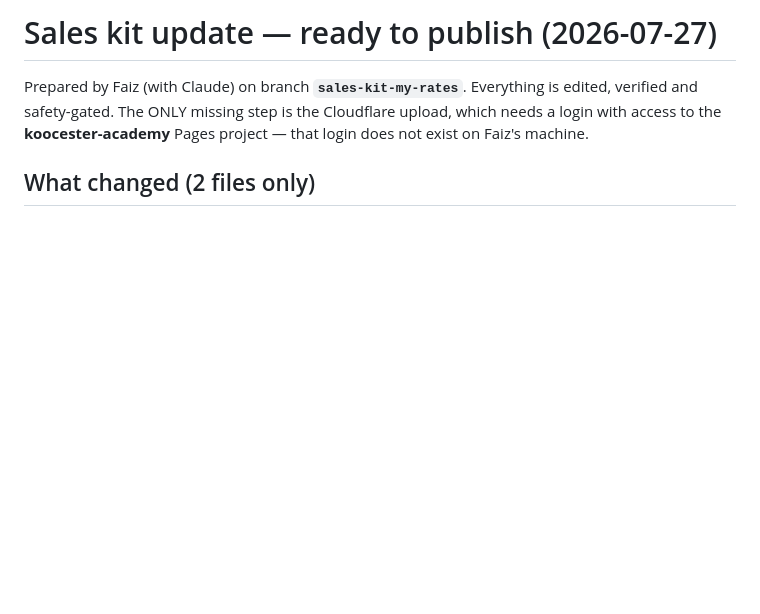
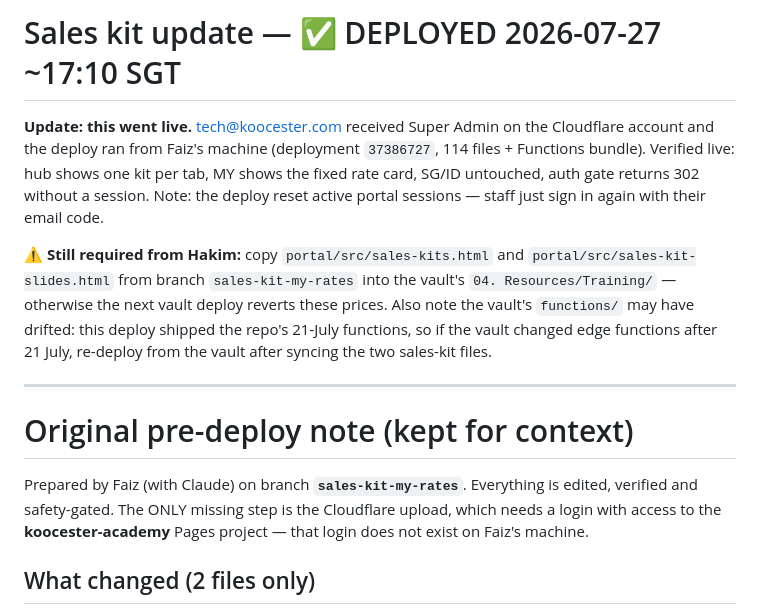
Before and after one commit to koocester/MarketingAndDelivery, a Markdown page: DEPLOY-SALES-KIT-2026-07-27.md, the part around the change. GitHub-like rendering; blank space fills up the shorter version.

Commit message:
docs: mark sales-kit update as deployed 2026-07-27

```diff
--- a/DEPLOY-SALES-KIT-2026-07-27.md
+++ b/DEPLOY-SALES-KIT-2026-07-27.md
@@ -1,4 +1,22 @@
-# Sales kit update — ready to publish (2026-07-27)
+# Sales kit update — ✅ DEPLOYED 2026-07-27 ~17:10 SGT
+
+**Update: this went live.** tech@koocester.com received Super Admin on the
+Cloudflare account and the deploy ran from Faiz's machine (deployment
+`37386727`, 114 files + Functions bundle). Verified live: hub shows one kit
+per tab, MY shows the fixed rate card, SG/ID untouched, auth gate returns 302
+without a session. Note: the deploy reset active portal sessions — staff just
+sign in again with their email code.
+
+**⚠️ Still required from Hakim:** copy `portal/src/sales-kits.html` and
+`portal/src/sales-kit-slides.html` from branch `sales-kit-my-rates` into the
+vault's `04. Resources/Training/` — otherwise the next vault deploy reverts
+these prices. Also note the vault's `functions/` may have drifted: this deploy
+shipped the repo's 21-July functions, so if the vault changed edge functions
+after 21 July, re-deploy from the vault after syncing the two sales-kit files.
+
+---
+
+# Original pre-deploy note (kept for context)
 
 Prepared by Faiz (with Claude) on branch **`sales-kit-my-rates`**. Everything is
 edited, verified and safety-gated. The ONLY missing step is the Cloudflare
```
